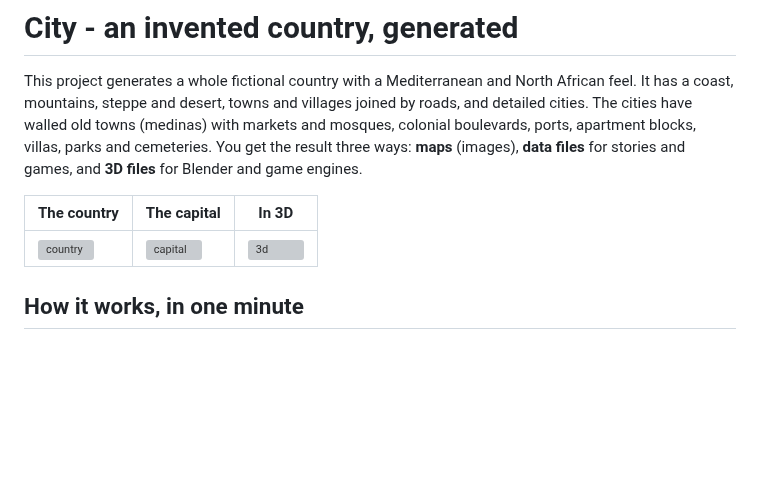
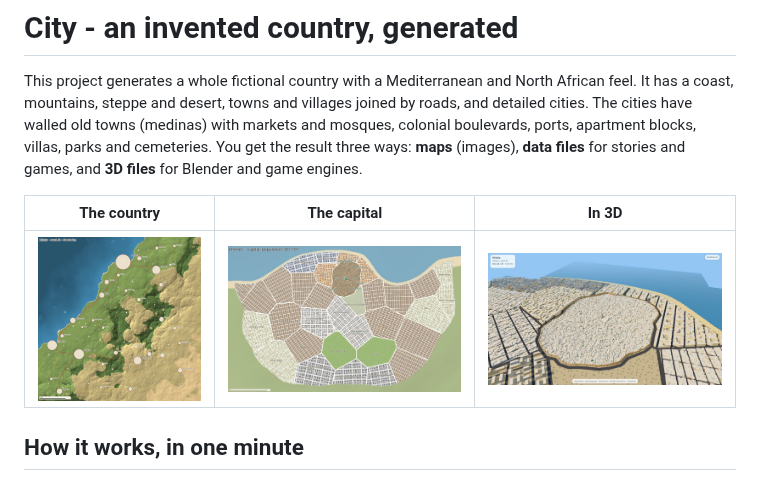
Before and after one commit to Mohamedalimabrouki/City, a Markdown page: README.md, the part around the change. Rendered like a GitHub page; pictures changed too: docs/img/3d.jpg (added), docs/img/capital.jpg (added), docs/img/country.jpg (added); blank space fills up the shorter version; grey boxes are pictures that could not be loaded.

```diff
--- a/README.md
+++ b/README.md
@@ -9,7 +9,7 @@ game engines.
 
 | The country | The capital | In 3D |
 |---|---|---|
-| ![country](docs/img/country.png) | ![capital](docs/img/capital.png) | ![3d](docs/img/3d.png) |
+| ![country](docs/img/country.jpg) | ![capital](docs/img/capital.jpg) | ![3d](docs/img/3d.jpg) |
 
 ## How it works, in one minute
 
```
Also changed, not shown: 10 other files.
